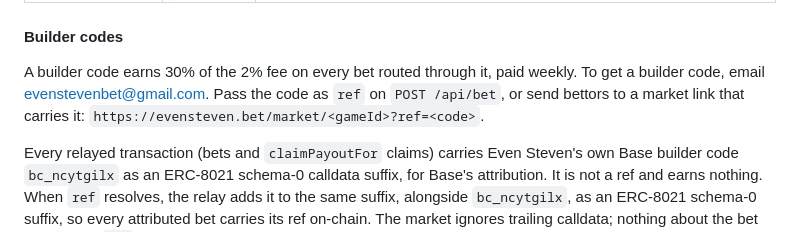
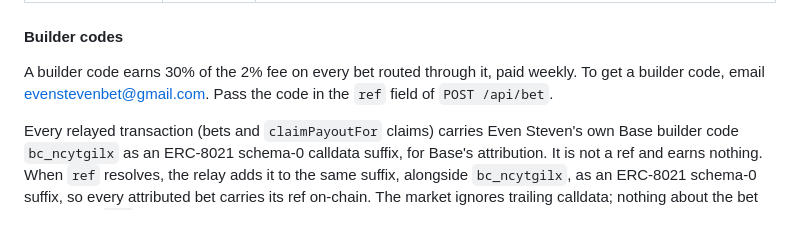
Before and after one commit to EvenStevenBet/even-steven, a Markdown page: AGENTS.md, the part around the change. Rendered like a GitHub page.

Commit message:
docs: AGENTS.md builder section matches ES - Context (no ref links in agent docs)
Co-Authored-By: Claude Sonnet 5.5 <noreply@anthropic.com>

```diff
--- a/AGENTS.md
+++ b/AGENTS.md
@@ -296,8 +296,7 @@ not reusable:
 #### Builder codes
 
 A builder code earns 30% of the 2% fee on every bet routed through it, paid weekly. To get a
-builder code, email evenstevenbet@gmail.com. Pass the code as `ref` on `POST /api/bet`, or send
-bettors to a market link that carries it: `https://evensteven.bet/market/<gameId>?ref=<code>`.
+builder code, email evenstevenbet@gmail.com. Pass the code in the `ref` field of `POST /api/bet`.
 
 Every relayed transaction (bets and `claimPayoutFor` claims) carries Even Steven's own Base
 builder code `bc_ncytgilx` as an ERC-8021 schema-0 calldata suffix, for Base's attribution.
```
